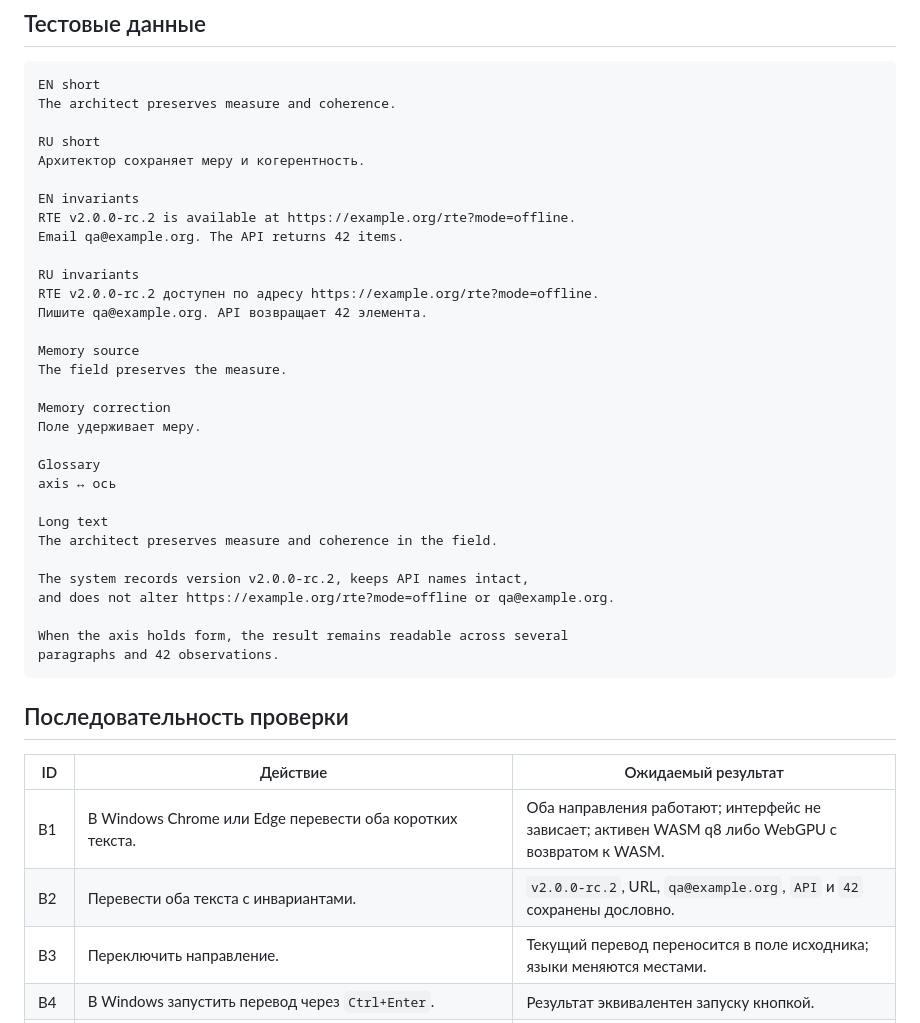
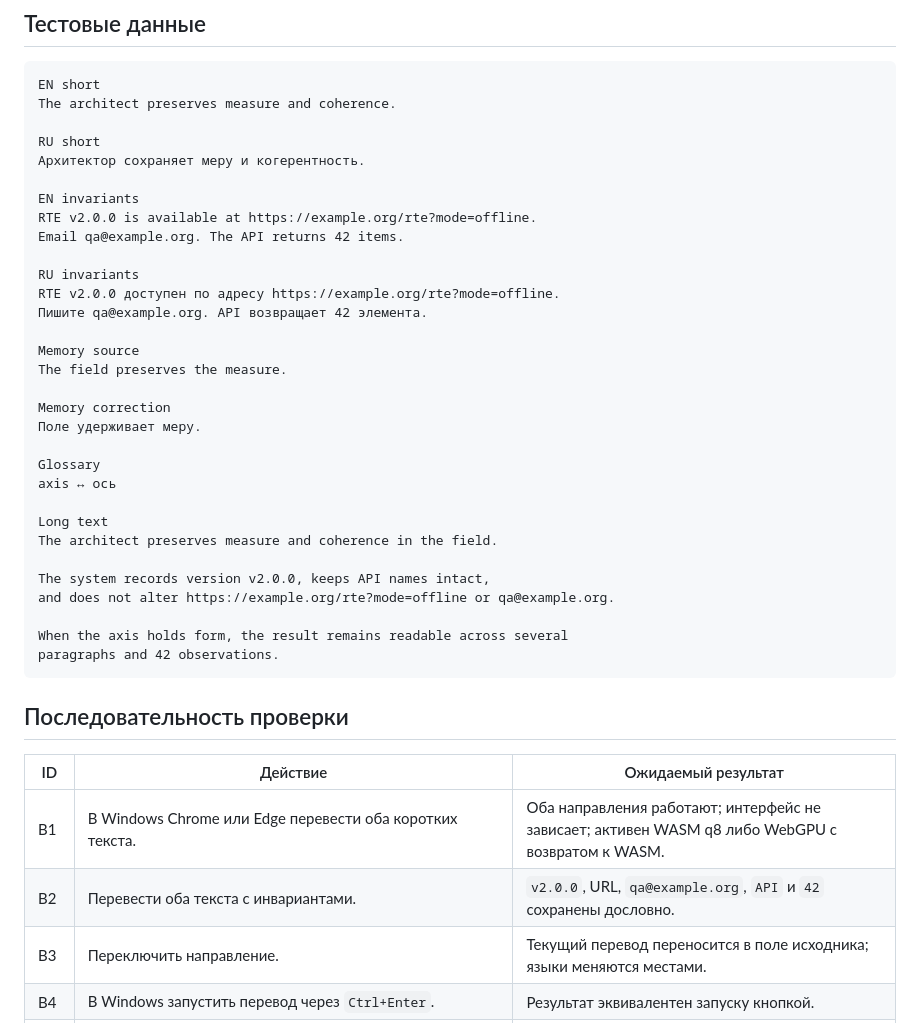
Before and after one commit to Lacinnik/reason-, a Markdown page: TESTING.md, the part around the change. Rendered like a GitHub page.

Commit message:
Align stable release test data

```diff
--- a/TESTING.md
+++ b/TESTING.md
@@ -20,11 +20,11 @@ RU short
 Архитектор сохраняет меру и когерентность.
 
 EN invariants
-RTE v2.0.0-rc.2 is available at https://example.org/rte?mode=offline.
+RTE v2.0.0 is available at https://example.org/rte?mode=offline.
 Email qa@example.org. The API returns 42 items.
 
 RU invariants
-RTE v2.0.0-rc.2 доступен по адресу https://example.org/rte?mode=offline.
+RTE v2.0.0 доступен по адресу https://example.org/rte?mode=offline.
 Пишите qa@example.org. API возвращает 42 элемента.
 
 Memory source
@@ -39,7 +39,7 @@ axis ↔ ось
 Long text
 The architect preserves measure and coherence in the field.
 
-The system records version v2.0.0-rc.2, keeps API names intact,
+The system records version v2.0.0, keeps API names intact,
 and does not alter https://example.org/rte?mode=offline or qa@example.org.
 
 When the axis holds form, the result remains readable across several
@@ -51,7 +51,7 @@ paragraphs and 42 observations.
 | ID | Действие | Ожидаемый результат |
 |---|---|---|
 | B1 | В Windows Chrome или Edge перевести оба коротких текста. | Оба направления работают; интерфейс не зависает; активен WASM q8 либо WebGPU с возвратом к WASM. |
-| B2 | Перевести оба текста с инвариантами. | `v2.0.0-rc.2`, URL, `qa@example.org`, `API` и `42` сохранены дословно. |
+| B2 | Перевести оба текста с инвариантами. | `v2.0.0`, URL, `qa@example.org`, `API` и `42` сохранены дословно. |
 | B3 | Переключить направление. | Текущий перевод переносится в поле исходника; языки меняются местами. |
 | B4 | В Windows запустить перевод через `Ctrl+Enter`. | Результат эквивалентен запуску кнопкой. |
 | R1 | Выбрать `3 · резонанс`, перевести короткий текст, выбрать другую карточку при её наличии. | Нет ошибки; отображается от одной до трёх уникальных форм; выбор меняет основной результат и метрики. |
```
